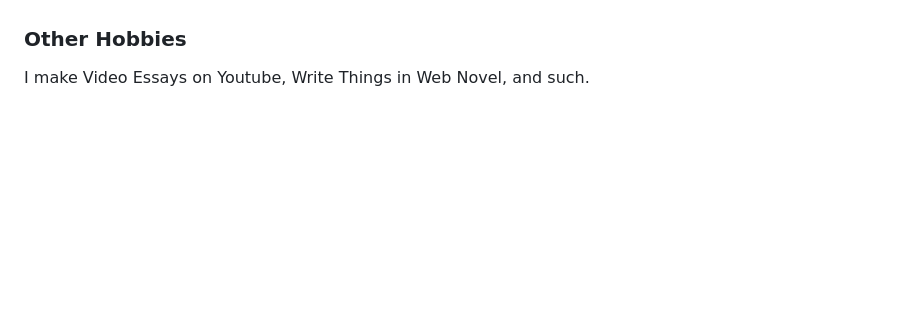
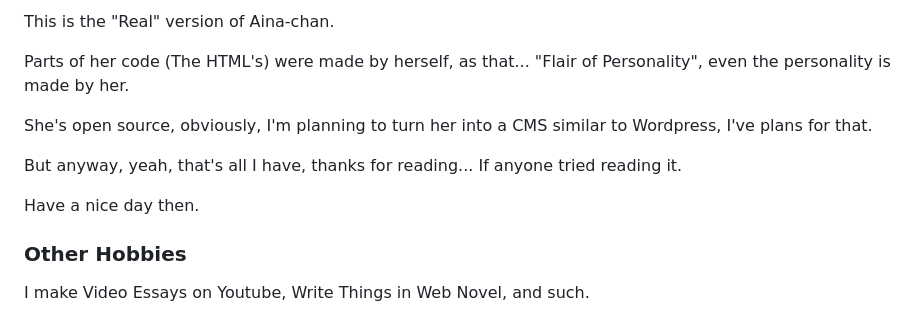
Before and after one commit to Iteranya/Iteranya, a Markdown page: README.md, the part around one of its changes. GitHub-like rendering; blank space fills up the shorter version.

```diff
--- a/README.md
+++ b/README.md
@@ -83,3 +153,14 @@ Aina don't work without human supervision and trying to get her to generate an e
+This is the "Real" version of Aina-chan.
+
+Parts of her code (The HTML's) were made by herself, as that... "Flair of Personality", even the personality is made by her.
+
+She's open source, obviously, I'm planning to turn her into a CMS similar to Wordpress, I've plans for that.
+
+But anyway, yeah, that's all I have, thanks for reading... If anyone tried reading it.
+
+Have a nice day then.
+
+
 ### Other Hobbies
 
 I make Video Essays on Youtube, Write Things in Web Novel, and such.
```
Also changed, not shown: other parts of README.md (+70 -0 lines).
